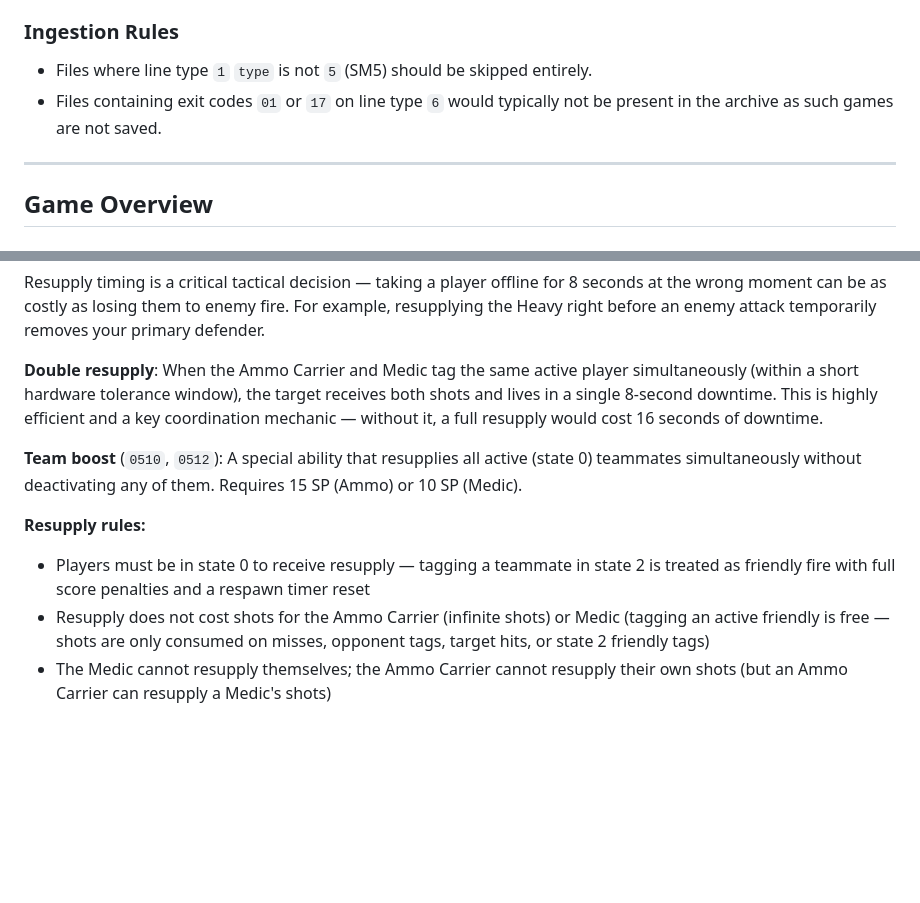
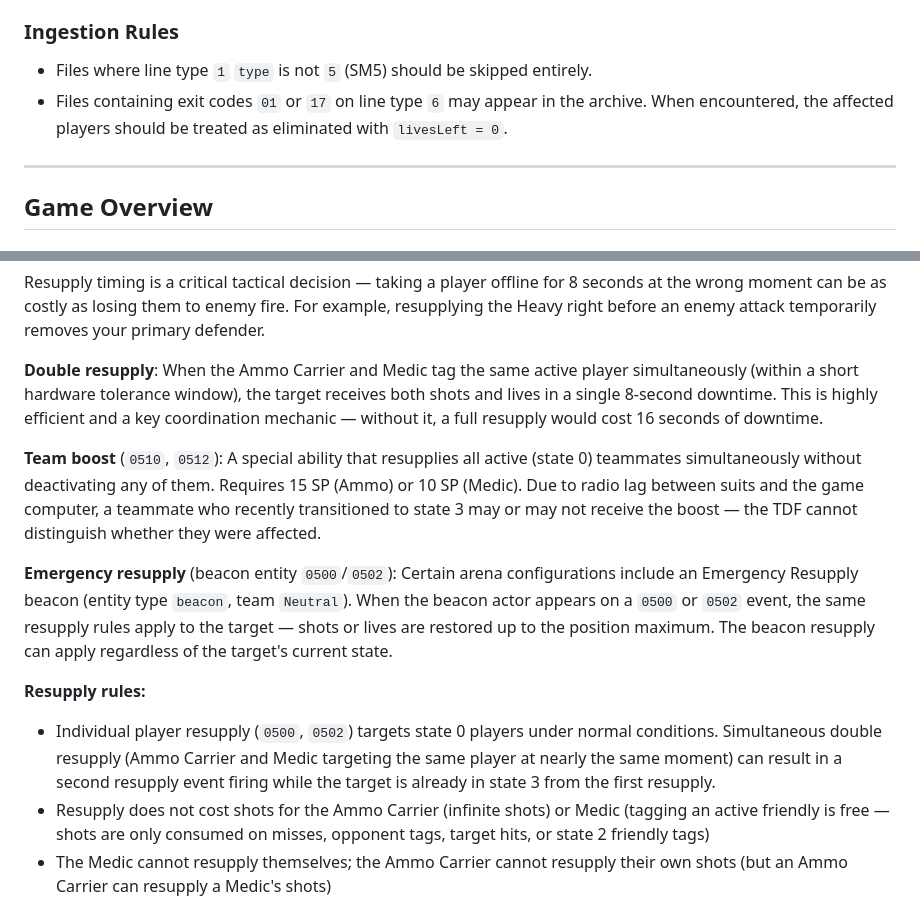
Before and after one commit to zmaniacz/lfstats, a Markdown page: docs/TDF_Spec.md, 2 parts joined by grey strips. Drawn GitHub-style; blank space fills up the shorter version.

```diff
--- a/docs/TDF_Spec.md
+++ b/docs/TDF_Spec.md
@@ -48,7 +48,7 @@ When parsing older files, absent fields should be treated as `null` or a defined
 ### Ingestion Rules
 
 - Files where line type `1` `type` is not `5` (SM5) should be skipped entirely.
-- Files containing exit codes `01` or `17` on line type `6` would typically not be present in the archive as such games are not saved.
+- Files containing exit codes `01` or `17` on line type `6` may appear in the archive. When encountered, the affected players should be treated as eliminated with `livesLeft = 0`.
 
 ---
 
@@ -105,10 +105,12 @@ Resupply timing is a critical tactical decision — taking a player offline for
 
 **Double resupply**: When the Ammo Carrier and Medic tag the same active player simultaneously (within a short hardware tolerance window), the target receives both shots and lives in a single 8-second downtime. This is highly efficient and a key coordination mechanic — without it, a full resupply would cost 16 seconds of downtime.
 
-**Team boost** (`0510`, `0512`): A special ability that resupplies all active (state 0) teammates simultaneously without deactivating any of them. Requires 15 SP (Ammo) or 10 SP (Medic).
+**Team boost** (`0510`, `0512`): A special ability that resupplies all active (state 0) teammates simultaneously without deactivating any of them. Requires 15 SP (Ammo) or 10 SP (Medic). Due to radio lag between suits and the game computer, a teammate who recently transitioned to state 3 may or may not receive the boost — the TDF cannot distinguish whether they were affected.
+
+**Emergency resupply** (beacon entity `0500`/`0502`): Certain arena configurations include an Emergency Resupply beacon (entity type `beacon`, team `Neutral`). When the beacon actor appears on a `0500` or `0502` event, the same resupply rules apply to the target — shots or lives are restored up to the position maximum. The beacon resupply can apply regardless of the target's current state.
 
 **Resupply rules:**
-- Players must be in state 0 to receive resupply — tagging a teammate in state 2 is treated as friendly fire with full score penalties and a respawn timer reset
+- Individual player resupply (`0500`, `0502`) targets state 0 players under normal conditions. Simultaneous double resupply (Ammo Carrier and Medic targeting the same player at nearly the same moment) can result in a second resupply event firing while the target is already in state 3 from the first resupply.
 - Resupply does not cost shots for the Ammo Carrier (infinite shots) or Medic (tagging an active friendly is free — shots are only consumed on misses, opponent tags, target hits, or state 2 friendly tags)
 - The Medic cannot resupply themselves; the Ammo Carrier cannot resupply their own shots (but an Ammo Carrier can resupply a Medic's shots)
 
```
Also changed, not shown: other parts of docs/TDF_Spec.md (+11 -10 lines).
